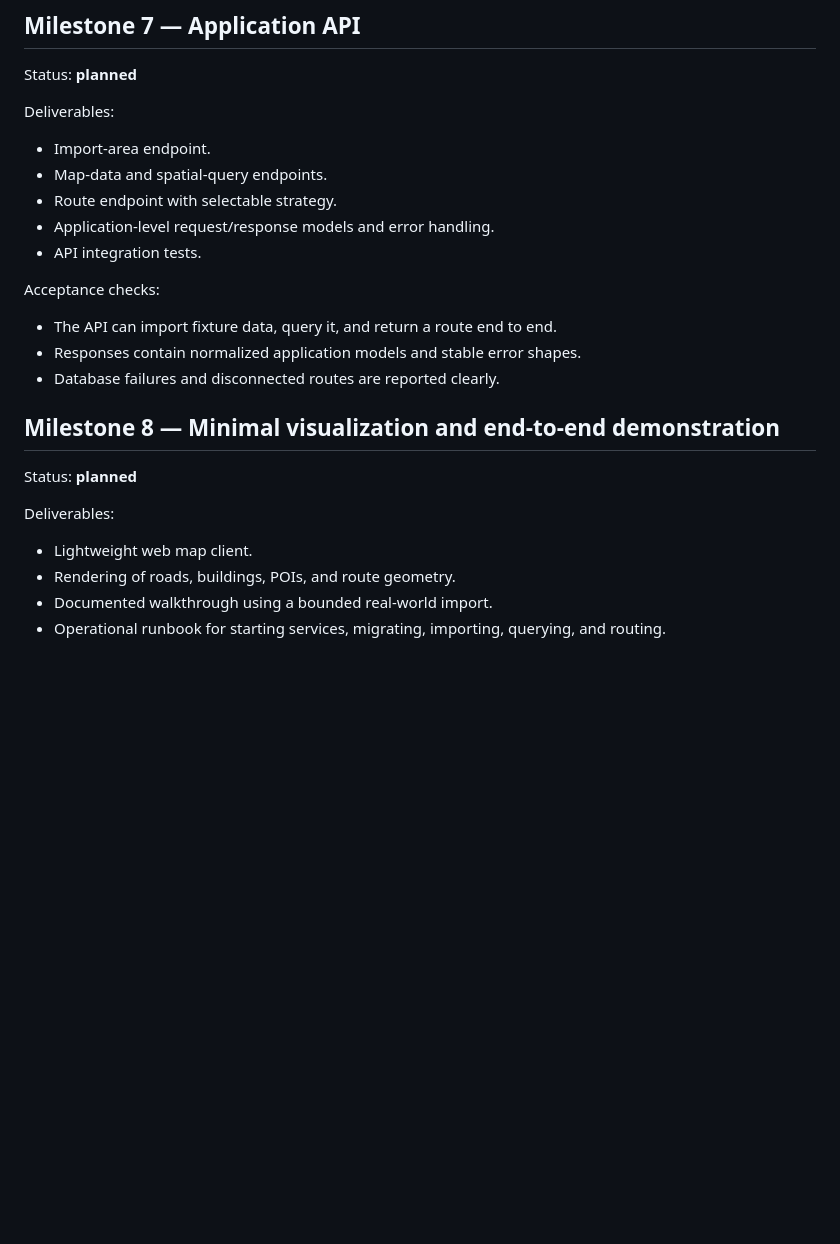
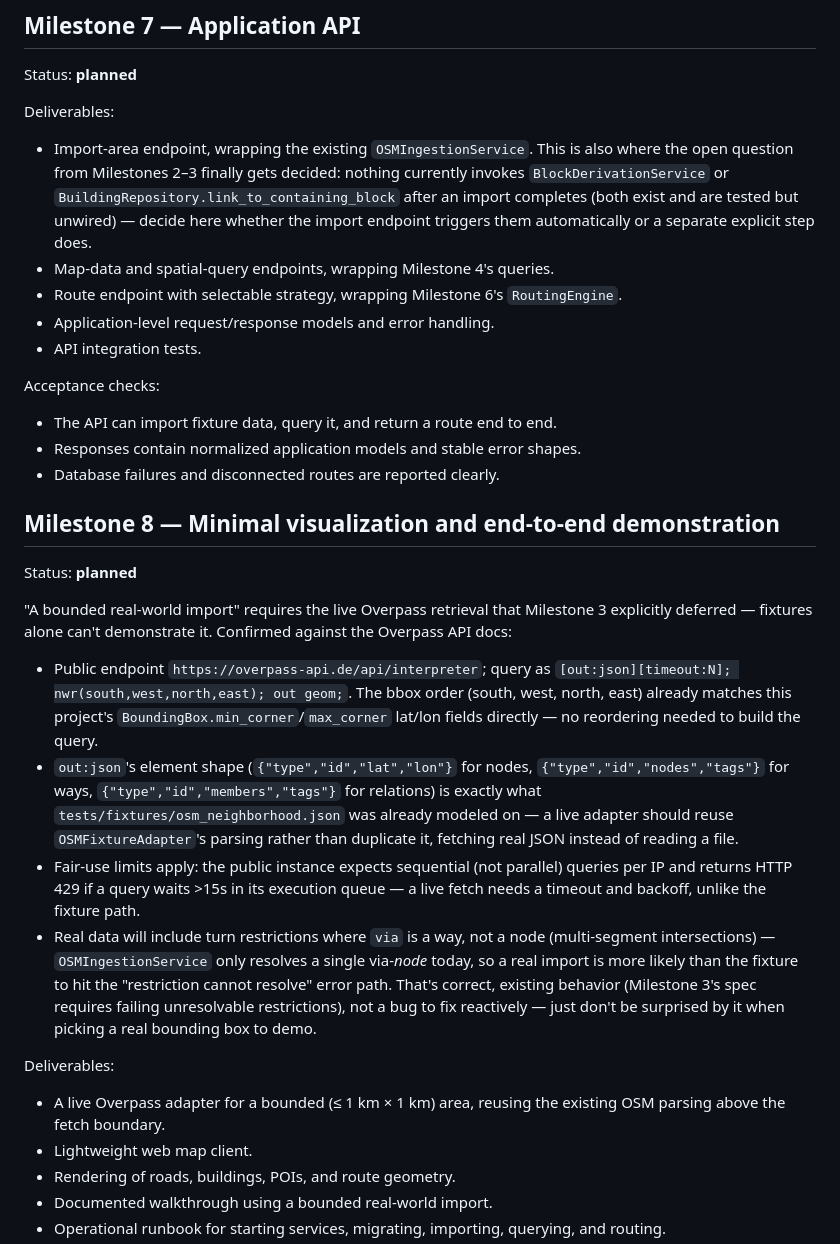
Before and after one commit to josuecm13/geospatial-reconstruction-engine, a Markdown page: MILESTONES.md, the part around one of its changes. Rendered like a GitHub page; blank space fills up the shorter version.

```diff
--- a/MILESTONES.md
+++ b/MILESTONES.md
@@ -193,9 +214,13 @@ Status: **planned**
 
 Deliverables:
 
-- Import-area endpoint.
-- Map-data and spatial-query endpoints.
-- Route endpoint with selectable strategy.
+- Import-area endpoint, wrapping the existing `OSMIngestionService`. This is also where the open
+  question from Milestones 2–3 finally gets decided: nothing currently invokes
+  `BlockDerivationService` or `BuildingRepository.link_to_containing_block` after an import
+  completes (both exist and are tested but unwired) — decide here whether the import endpoint
+  triggers them automatically or a separate explicit step does.
+- Map-data and spatial-query endpoints, wrapping Milestone 4's queries.
+- Route endpoint with selectable strategy, wrapping Milestone 6's `RoutingEngine`.
 - Application-level request/response models and error handling.
 - API integration tests.
 
@@ -209,8 +234,31 @@ Acceptance checks:
 
 Status: **planned**
 
+"A bounded real-world import" requires the live Overpass retrieval that Milestone 3 explicitly
+deferred — fixtures alone can't demonstrate it. Confirmed against the Overpass API docs:
+
+- Public endpoint `https://overpass-api.de/api/interpreter`; query as
+  `[out:json][timeout:N]; nwr(south,west,north,east); out geom;`. The bbox order (south, west,
+  north, east) already matches this project's `BoundingBox.min_corner`/`max_corner` lat/lon fields
+  directly — no reordering needed to build the query.
+- `out:json`'s element shape (`{"type","id","lat","lon"}` for nodes, `{"type","id","nodes","tags"}`
+  for ways, `{"type","id","members","tags"}` for relations) is exactly what
+  `tests/fixtures/osm_neighborhood.json` was already modeled on — a live adapter should reuse
+  `OSMFixtureAdapter`'s parsing rather than duplicate it, fetching real JSON instead of reading a
+  file.
+- Fair-use limits apply: the public instance expects sequential (not parallel) queries per IP and
+  returns HTTP 429 if a query waits >15s in its execution queue — a live fetch needs a timeout and
+  backoff, unlike the fixture path.
+- Real data will include turn restrictions where `via` is a way, not a node (multi-segment
+  intersections) — `OSMIngestionService` only resolves a single via-*node* today, so a real import
+  is more likely than the fixture to hit the "restriction cannot resolve" error path. That's
+  correct, existing behavior (Milestone 3's spec requires failing unresolvable restrictions), not a
+  bug to fix reactively — just don't be surprised by it when picking a real bounding box to demo.
+
 Deliverables:
 
+- A live Overpass adapter for a bounded (≤ 1 km × 1 km) area, reusing the existing OSM parsing
+  above the fetch boundary.
 - Lightweight web map client.
 - Rendering of roads, buildings, POIs, and route geometry.
 - Documented walkthrough using a bounded real-world import.
```
Also changed, not shown: other parts of MILESTONES.md (+37 -16 lines).
